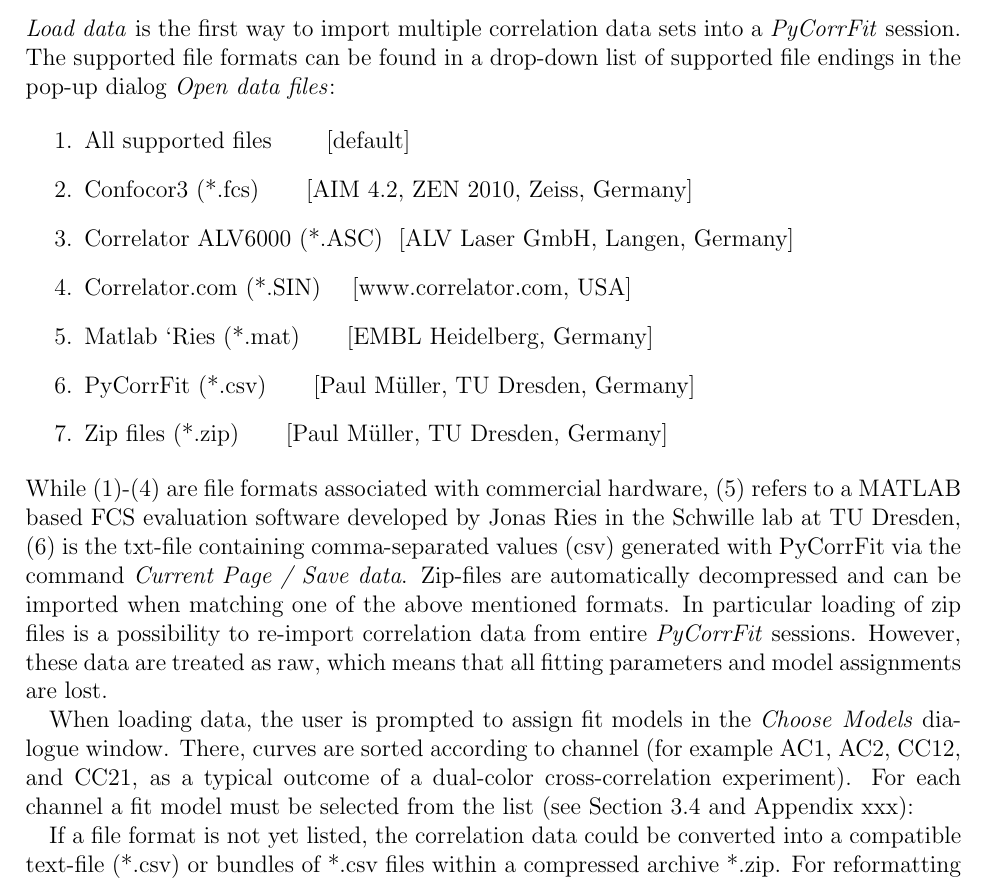
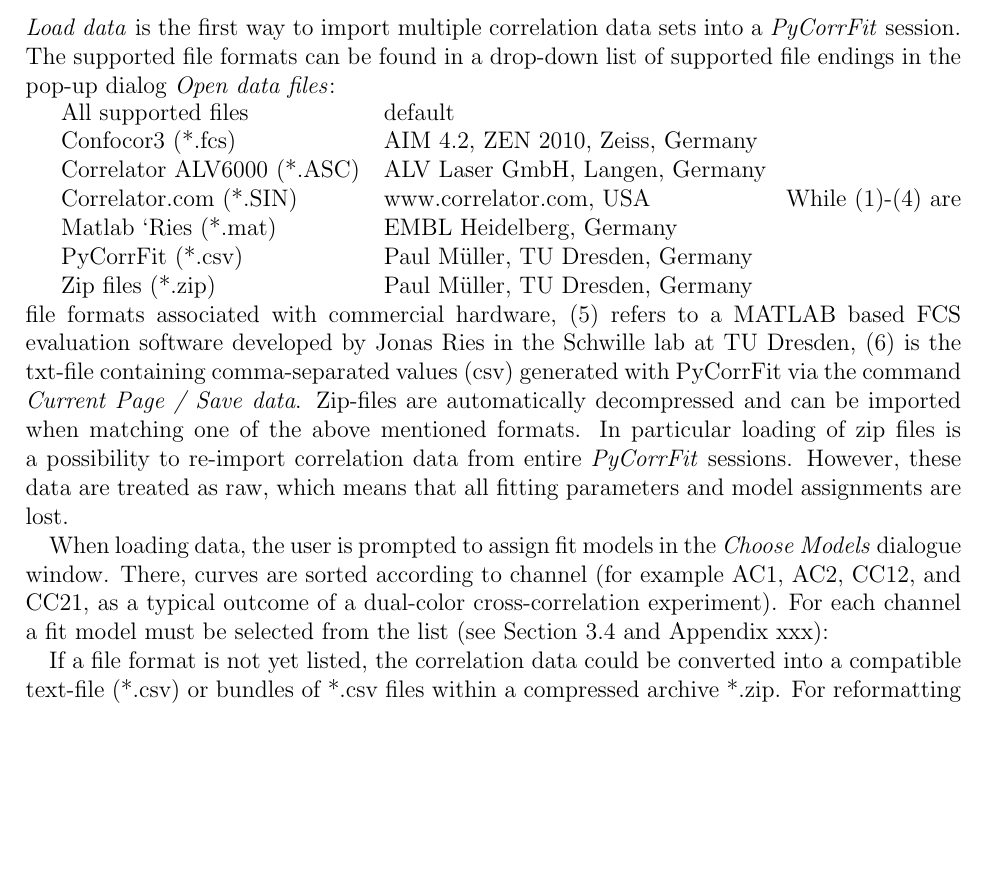
Before and after one commit to FCS-analysis/PyCorrFit, a LaTeX document (doc-src/PyCorrFit_doc.tex, which reads doc-src/PyCorrFit_doc_content.tex): part of page 9 of 29, cut so that both start at the same text, the shorter picture padded with empty space. Compiled offline with pdfLaTeX.

Commit message:
Update PyCorrFit_doc_content.tex
Former-commit-id: f724b5f09751bab4437423e6b28745ac984f5311 [formerly 1c5e452f984e22858b7f8c2b690eb467628f6159] [formerly 0f0fb78b949d25aa5ae5589dbf59406c0c5fda6e] [formerly 9761f5975d6ea4dedb41e2d06164b86f41b4ad37 [formerly 24e899cdd6f332a4fb30e0aa8f310b4794d714f6] [formerly 0f0fb78b949d25aa5ae5589dbf59406c0c5fda6e [formerly 4c3edb0e76398c96bd80335e9d668ab54a6ec224]]]
Former-commit-id: 9de9b862b4d7d9d08d58aa29d790a9a0e9fa1c3c [formerly 873db7b4f668ba96d5a637bdb9a53f6a831e1fb6] [formerly e89e26953b6052684f50b8b84f45010e0763ed45 [formerly 19d36eb0ab716fdc96b83b4557c0866ecf4dba82]]
Former-commit-id: ba923b87e7d87413040a3aee5478df819877211c [formerly e89e26953b6052684f50b8b84f45010e0763ed45]
Former-commit-id: 7e6dfd4e352deba79aa926bbf5a6acbe24b42392

```diff
--- a/doc-src/PyCorrFit_doc_content.tex
+++ b/doc-src/PyCorrFit_doc_content.tex
@@ -241,18 +241,18 @@
 \textit{Load data }is the first way to import multiple correlation data sets into a \textit{PyCorrFit} session. The supported file formats can be found in a drop-down list of supported file endings in the pop-up dialog \textit{Open data files}:
 
 
-\begin{enumerate}
-\item All supported files \ \ \ \ \ \ [default]
-\item Confocor3 (*.fcs)\ \ \ \ \ \ [AIM 4.2, ZEN 2010, Zeiss, Germany]
-\item Correlator ALV6000 (*.ASC)\ \ [ALV Laser GmbH, Langen, Germany]
-\item Correlator.com (*.SIN)\ \ \ \ [www.correlator.com, USA]
-\item Matlab ‘Ries (*.mat)\ \ \ \ \ \ [EMBL Heidelberg, Germany]
-\item PyCorrFit (*.csv)\ \ \ \ \ \ [Paul Müller, TU Dresden, Germany]
-\item Zip files (*.zip)\ \ \ \ \ \ [Paul Müller, TU Dresden, Germany]
-\end{enumerate}
+\begin{tabular}{l l}
+ All supported files & default \\
+ Confocor3 (*.fcs) & AIM 4.2, ZEN 2010, Zeiss, Germany \\
+ Correlator ALV6000 (*.ASC) & ALV Laser GmbH, Langen, Germany \\
+ Correlator.com (*.SIN) & www.correlator.com, USA \\
+ Matlab ‘Ries (*.mat) & EMBL Heidelberg, Germany \\
+ PyCorrFit (*.csv) & Paul Müller, TU Dresden, Germany \\
+ Zip files (*.zip) & Paul Müller, TU Dresden, Germany \\
+\end{tabular}
 While (1)-(4) are file formats associated with commercial hardware, (5) refers to a MATLAB based FCS evaluation software developed by Jonas Ries in the Schwille lab at TU Dresden, (6) is the txt-file containing comma-separated values (csv) generated with PyCorrFit via the command \textit{Current Page / Save data}. Zip-files are automatically decompressed and can be imported when matching one of the above mentioned formats. In particular loading of zip files is a possibility to re-import correlation data from entire \textit{PyCorrFit} sessions. However, these data are treated as raw, which means that all fitting parameters and model assignments are lost.
 
-When loading data, the user is prompted to assign fit models in the \textit{Choose }\textit{Models} dialogue window. There, curves are sorted according to channel (for example AC1, AC2, CC12, and CC21, as a typical outcome of a dual-color cross-correlation experiment). For each channel a fit model must be selected from the list (see Section 3.4 and Appendix xxx):
+When loading data, the user is prompted to assign fit models in the \textit{Choose Models} dialogue window. There, curves are sorted according to channel (for example AC1, AC2, CC12, and CC21, as a typical outcome of a dual-color cross-correlation experiment). For each channel a fit model must be selected from the list (see Section 3.4 and Appendix xxx):
 
 If a file format is not yet listed, the correlation data could be converted into a compatible text-file (*.csv) or bundles of *.csv files within a compressed archive *.zip. For reformatting the following points should be considered:
 
```
